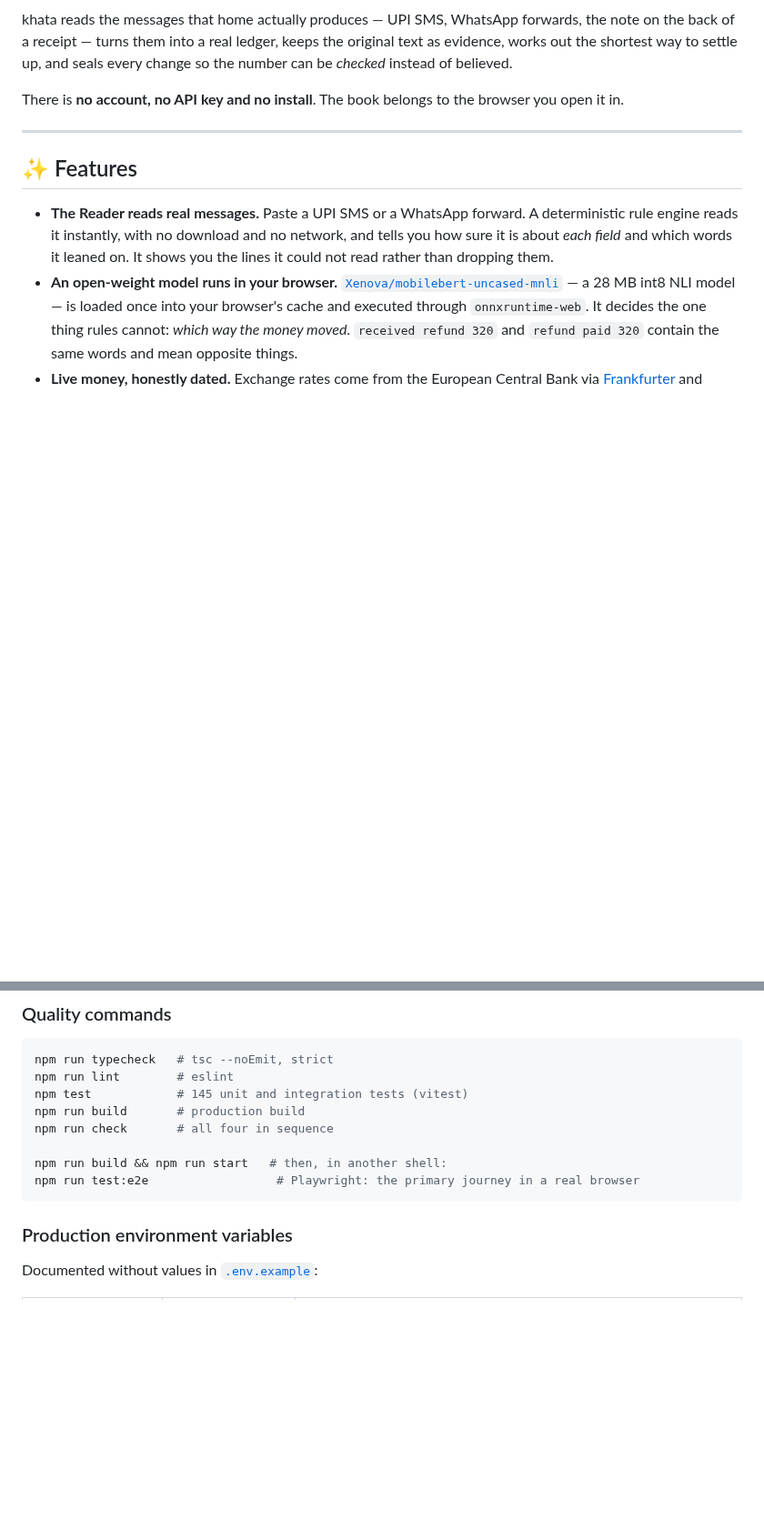
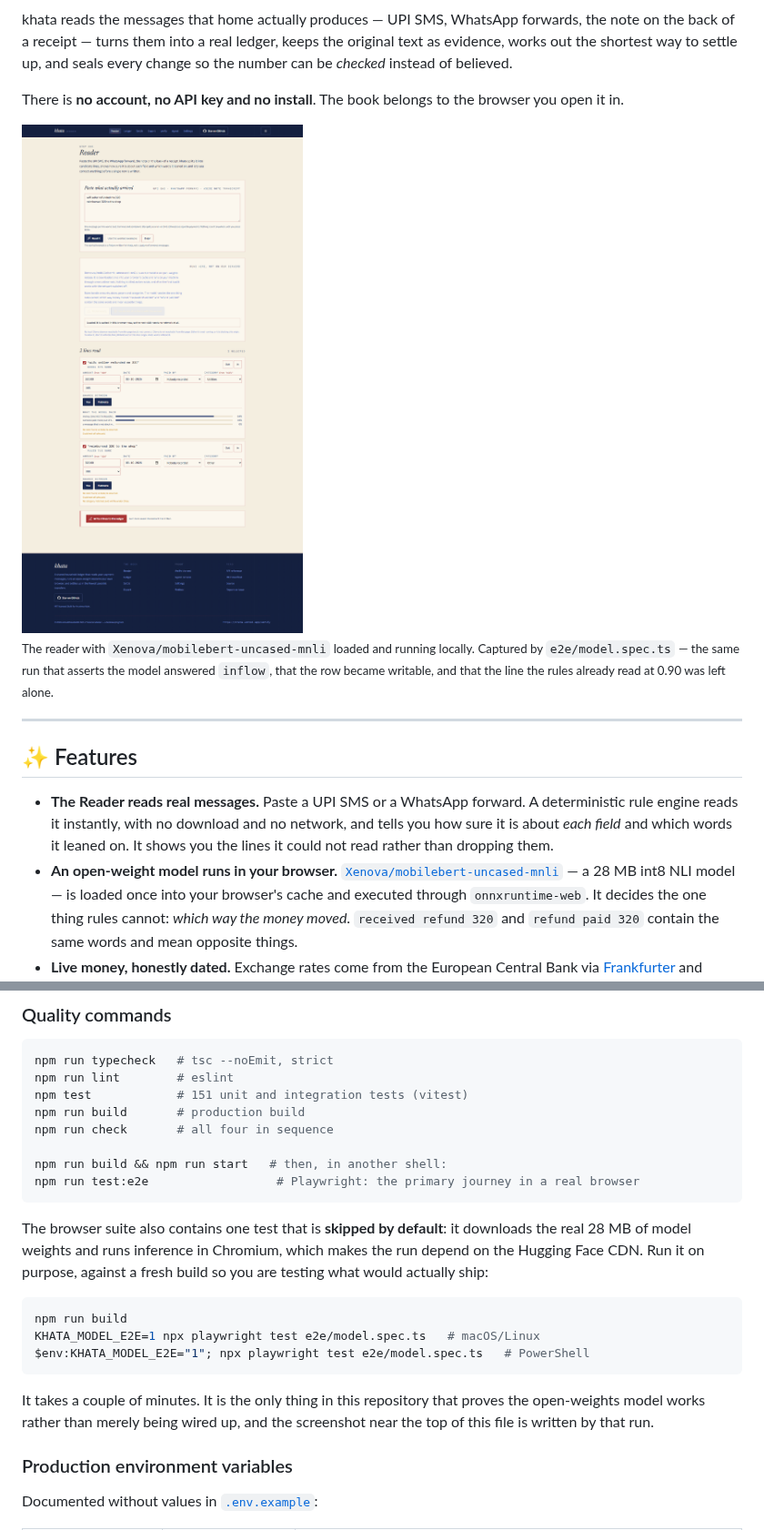
Before and after one commit to aniruddhaadak80/khata, a Markdown page: README.md, 2 parts joined by grey strips. Shown at 91% size. Rendered like a GitHub page; pictures changed too: docs/images/reader-model.png (added); blank space fills up the shorter version.

````diff
--- a/README.md
+++ b/README.md
@@ -26,6 +26,12 @@ the shortest way to settle up, and seals every change so the number can be *chec
 believed.
 
 There is **no account, no API key and no install**. The book belongs to the browser you open it in.
+
+<img src="docs/images/reader-model.png" alt="The reader with the open-weight model loaded: two pasted lines, one badged 'model' at 59% with the NLI probability spread shown, one still badged 'rules'. The model-resolved line is now selectable and no longer flagged as unreadable." width="900" />
+
+<sub>The reader with `Xenova/mobilebert-uncased-mnli` loaded and running locally. Captured by
+`e2e/model.spec.ts` — the same run that asserts the model answered `inflow`, that the row became
+writable, and that the line the rules already read at 0.90 was left alone.</sub>
 
 ---
 
@@ -80,13 +86,27 @@ needs a key.
 ```bash
 npm run typecheck   # tsc --noEmit, strict
 npm run lint        # eslint
-npm test            # 145 unit and integration tests (vitest)
+npm test            # 151 unit and integration tests (vitest)
 npm run build       # production build
 npm run check       # all four in sequence
 
 npm run build && npm run start   # then, in another shell:
 npm run test:e2e                  # Playwright: the primary journey in a real browser
 ```
+
+The browser suite also contains one test that is **skipped by default**: it downloads the real 28 MB
+of model weights and runs inference in Chromium, which makes the run depend on the Hugging Face CDN.
+Run it on purpose, against a fresh build so you are testing what would actually ship:
+
+```bash
+npm run build
+KHATA_MODEL_E2E=1 npx playwright test e2e/model.spec.ts   # macOS/Linux
+$env:KHATA_MODEL_E2E="1"; npx playwright test e2e/model.spec.ts   # PowerShell
+```
+
+It takes a couple of minutes. It is the only thing in this repository that proves the open-weights
+model works rather than merely being wired up, and the screenshot near the top of this file is
+written by that run.
 
 ### Production environment variables
 
````
Also changed, not shown: other parts of README.md (+1 -1 lines), docs/dev-post.md (+24 -7 lines), 4 other files.
